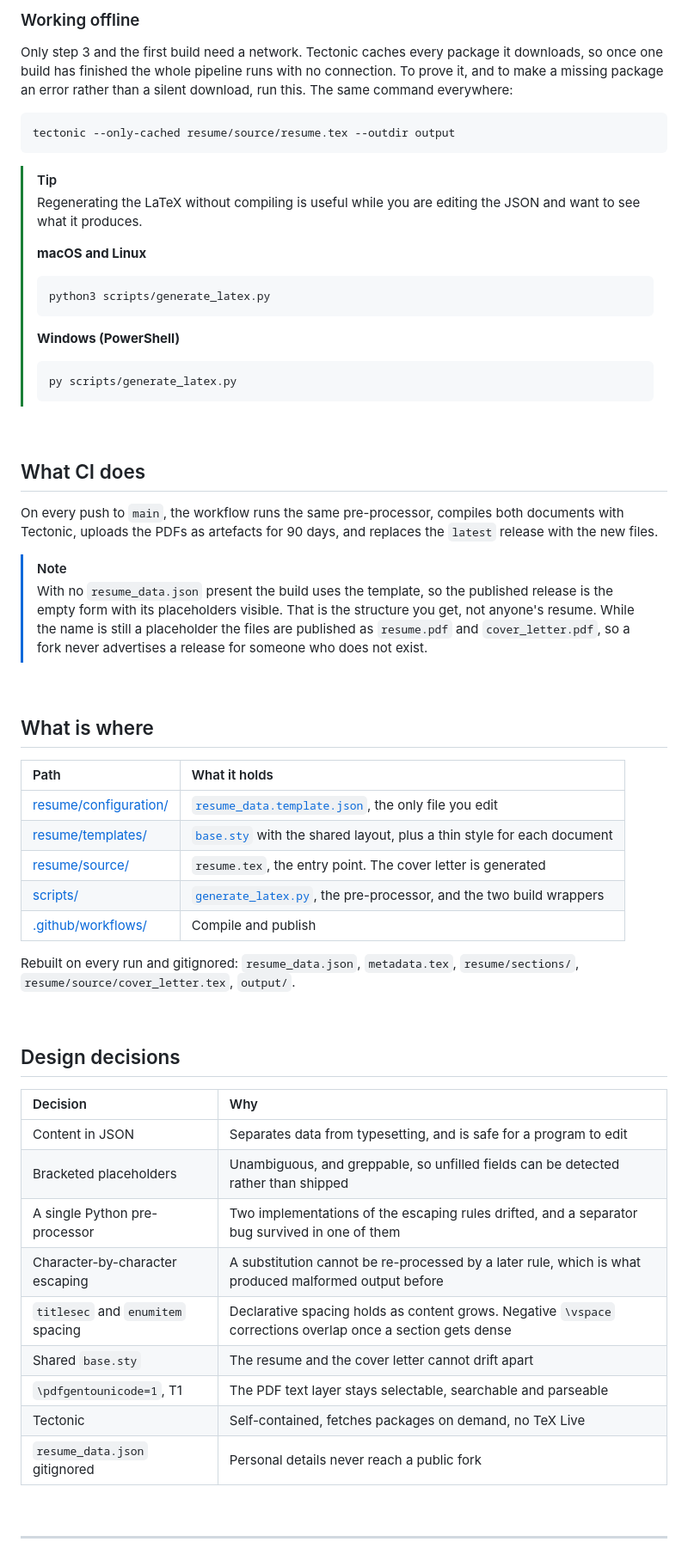
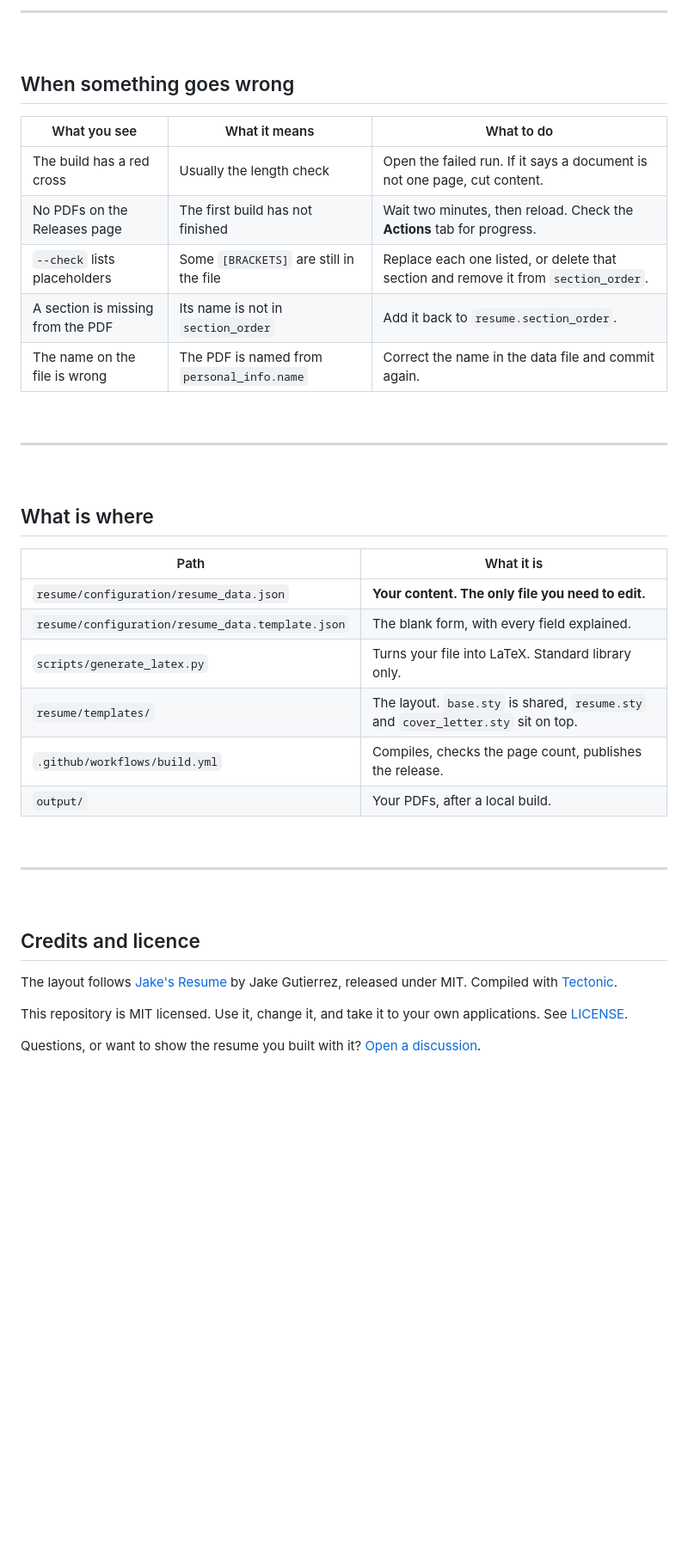
Before and after one commit to Amey-Thakur/RESUME-TEMPLATE, a Markdown page: README.md, the part around the change printed below. Shown: that part at 86% size. Rendered like a GitHub page; blank space fills up the shorter version.

````diff
--- a/README.md
+++ b/README.md
@@ -282,80 +299,52 @@ ls output
 
 <br>
 
-### Working offline
-
-Only step 3 and the first build need a network. Tectonic caches every package
-it downloads, so once one build has finished the whole pipeline runs with no
-connection. To prove it, and to make a missing package an error rather than a
-silent download, run this. The same command everywhere:
-
-```bash
-tectonic --only-cached resume/source/resume.tex --outdir output
-```
-
-> [!TIP]
-> Regenerating the LaTeX without compiling is useful while you are editing the
-> JSON and want to see what it produces.
->
-> **macOS and Linux**
->
-> ```bash
-> python3 scripts/generate_latex.py
-> ```
->
-> **Windows (PowerShell)**
->
-> ```powershell
-> py scripts/generate_latex.py
-> ```
+---
 
 <br>
 
-## What CI does
+## When something goes wrong
 
-On every push to `main`, the workflow runs the same pre-processor, compiles both
-documents with Tectonic, uploads the PDFs as artefacts for 90 days, and replaces
-the `latest` release with the new files.
+| What you see | What it means | What to do |
+|---|---|---|
+| The build has a red cross | Usually the length check | Open the failed run. If it says a document is not one page, cut content. |
+| No PDFs on the Releases page | The first build has not finished | Wait two minutes, then reload. Check the **Actions** tab for progress. |
+| `--check` lists placeholders | Some `[BRACKETS]` are still in the file | Replace each one listed, or delete that section and remove it from `section_order`. |
+| A section is missing from the PDF | Its name is not in `section_order` | Add it back to `resume.section_order`. |
+| The name on the file is wrong | The PDF is named from `personal_info.name` | Correct the name in the data file and commit again. |
 
-> [!NOTE]
-> With no `resume_data.json` present the build uses the template, so the
-> published release is the empty form with its placeholders visible. That is
-> the structure you get, not anyone's resume. While the name is still a
-> placeholder the files are published as `resume.pdf` and `cover_letter.pdf`,
-> so a fork never advertises a release for someone who does not exist.
+<br>
+
+---
 
 <br>
 
 ## What is where
 
-| Path | What it holds |
-| :--- | :--- |
-| [resume/configuration/](resume/configuration/) | [`resume_data.template.json`](resume/configuration/resume_data.template.json), the only file you edit |
-| [resume/templates/](resume/templates/) | [`base.sty`](resume/templates/base.sty) with the shared layout, plus a thin style for each document |
-| [resume/source/](resume/source/) | `resume.tex`, the entry point. The cover letter is generated |
-| [scripts/](scripts/) | [`generate_latex.py`](scripts/generate_latex.py), the pre-processor, and the two build wrappers |
-| [.github/workflows/](.github/workflows/) | Compile and publish |
-
-Rebuilt on every run and gitignored: `resume_data.json`, `metadata.tex`,
-`resume/sections/`, `resume/source/cover_letter.tex`, `output/`.
-
-<br>
-
-## Design decisions
-
-| Decision | Why |
-| :--- | :--- |
-| Content in JSON | Separates data from typesetting, and is safe for a program to edit |
-| Bracketed placeholders | Unambiguous, and greppable, so unfilled fields can be detected rather than shipped |
-| A single Python pre-processor | Two implementations of the escaping rules drifted, and a separator bug survived in one of them |
-| Character-by-character escaping | A substitution cannot be re-processed by a later rule, which is what produced malformed output before |
-| `titlesec` and `enumitem` spacing | Declarative spacing holds as content grows. Negative `\vspace` corrections overlap once a section gets dense |
-| Shared `base.sty` | The resume and the cover letter cannot drift apart |
-| `\pdfgentounicode=1`, T1 | The PDF text layer stays selectable, searchable and parseable |
-| Tectonic | Self-contained, fetches packages on demand, no TeX Live |
-| `resume_data.json` gitignored | Personal details never reach a public fork |
+| Path | What it is |
+|---|---|
+| `resume/configuration/resume_data.json` | **Your content. The only file you need to edit.** |
+| `resume/configuration/resume_data.template.json` | The blank form, with every field explained. |
+| `scripts/generate_latex.py` | Turns your file into LaTeX. Standard library only. |
+| `resume/templates/` | The layout. `base.sty` is shared, `resume.sty` and `cover_letter.sty` sit on top. |
+| `.github/workflows/build.yml` | Compiles, checks the page count, publishes the release. |
+| `output/` | Your PDFs, after a local build. |
 
 <br>
 
 ---
 
+<br>
+
+## Credits and licence
+
+The layout follows [Jake's Resume](https://github.com/jakegut/resume) by Jake
+Gutierrez, released under MIT. Compiled with
+[Tectonic](https://tectonic-typesetting.github.io).
+
+This repository is MIT licensed. Use it, change it, and take it to your own
+applications. See [LICENSE](LICENSE).
+
+Questions, or want to show the resume you built with it?
+[Open a discussion](https://github.com/Amey-Thakur/RESUME-ENGINE/discussions).
+
````
Also changed, not shown: other parts of README.md (+195 -180 lines), CODE_OF_CONDUCT.md (+2 -2 lines), SECURITY.md (+1 -1 lines), .github/social-preview.png, 7 other files.
